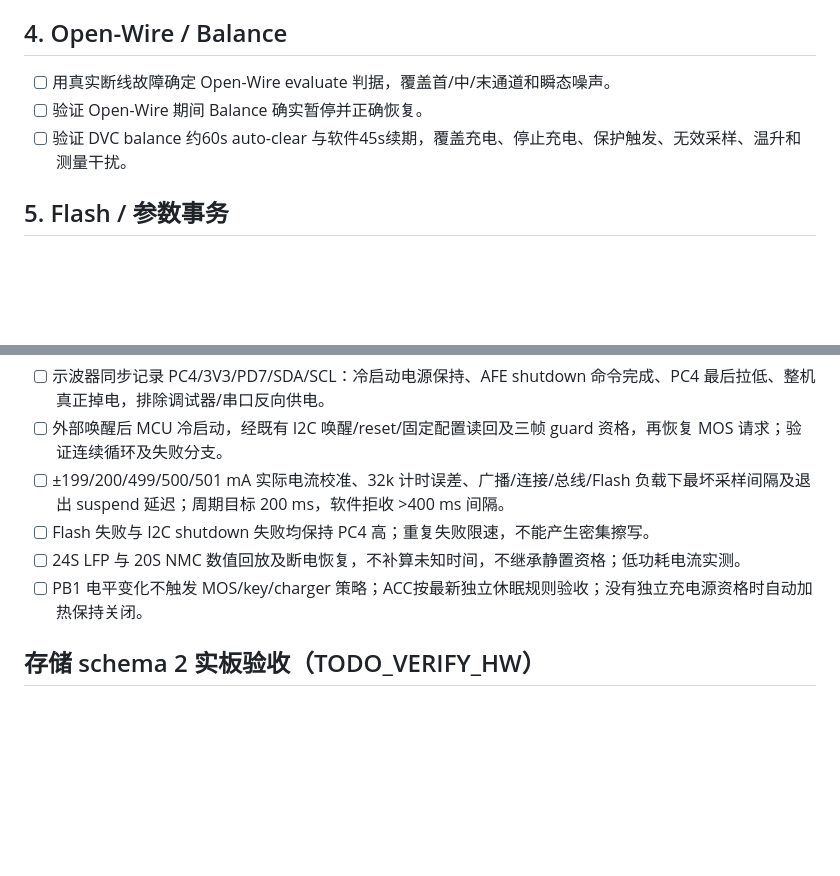
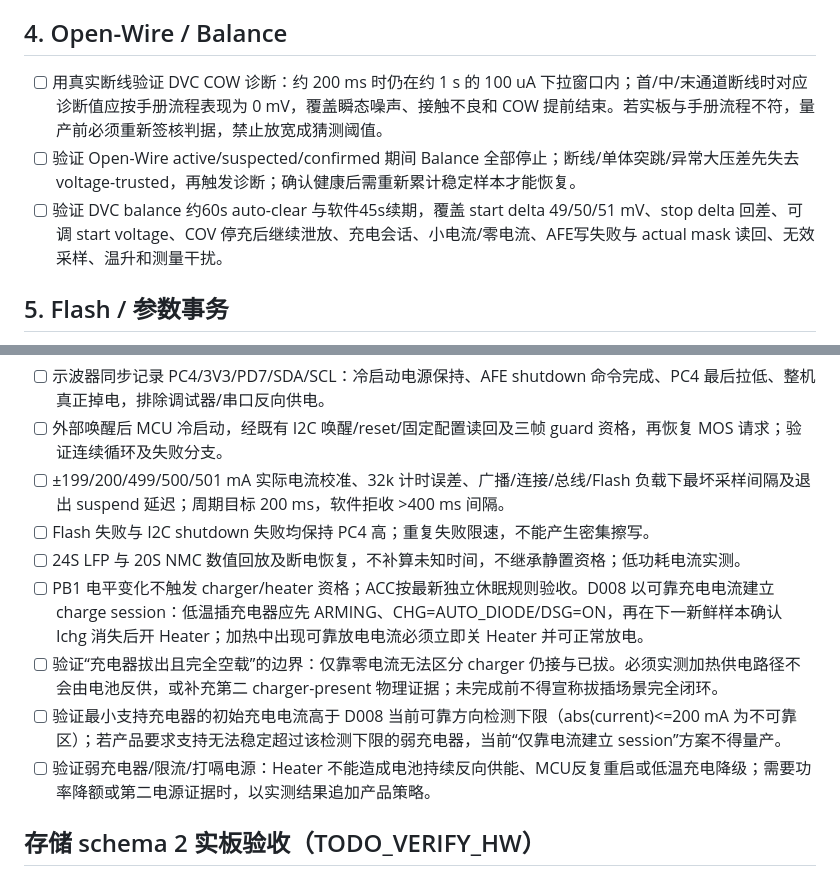
Before and after one commit to CS19970929/telink-new-sdk-b85, a Markdown page: docs/HARDWARE_VALIDATION.md, 2 parts joined by grey strips. Rendered like a GitHub page; blank space fills up the shorter version.

Commit message:
docs(d008): expand heater balance hardware validation

```diff
--- a/docs/HARDWARE_VALIDATION.md
+++ b/docs/HARDWARE_VALIDATION.md
@@ -32,9 +32,9 @@
 
 ## 4. Open-Wire / Balance
 
-- [ ] 用真实断线故障确定 Open-Wire evaluate 判据，覆盖首/中/末通道和瞬态噪声。
-- [ ] 验证 Open-Wire 期间 Balance 确实暂停并正确恢复。
-- [ ] 验证 DVC balance 约60s auto-clear 与软件45s续期，覆盖充电、停止充电、保护触发、无效采样、温升和测量干扰。
+- [ ] 用真实断线验证 DVC COW 诊断：约 200 ms 时仍在约 1 s 的 100 uA 下拉窗口内；首/中/末通道断线时对应诊断值应按手册流程表现为 0 mV，覆盖瞬态噪声、接触不良和 COW 提前结束。若实板与手册流程不符，量产前必须重新签核判据，禁止放宽成猜测阈值。
+- [ ] 验证 Open-Wire active/suspected/confirmed 期间 Balance 全部停止；断线/单体突跳/异常大压差先失去 voltage-trusted，再触发诊断；确认健康后需重新累计稳定样本才能恢复。
+- [ ] 验证 DVC balance 约60s auto-clear 与软件45s续期，覆盖 start delta 49/50/51 mV、stop delta 回差、可调 start voltage、COV 停充后继续泄放、充电会话、小电流/零电流、AFE写失败与 actual mask 读回、无效采样、温升和测量干扰。
 
 ## 5. Flash / 参数事务
 
@@ -66,7 +66,10 @@
 - [ ] ±199/200/499/500/501 mA 实际电流校准、32k 计时误差、广播/连接/总线/Flash 负载下最坏采样间隔及退出 suspend 延迟；周期目标 200 ms，软件拒收 >400 ms 间隔。
 - [ ] Flash 失败与 I2C shutdown 失败均保持 PC4 高；重复失败限速，不能产生密集擦写。
 - [ ] 24S LFP 与 20S NMC 数值回放及断电恢复，不补算未知时间，不继承静置资格；低功耗电流实测。
-- [ ] PB1 电平变化不触发 MOS/key/charger 策略；ACC按最新独立休眠规则验收；没有独立充电源资格时自动加热保持关闭。
+- [ ] PB1 电平变化不触发 charger/heater 资格；ACC按最新独立休眠规则验收。D008 以可靠充电电流建立 charge session：低温插充电器应先 ARMING、CHG=AUTO_DIODE/DSG=ON，再在下一新鲜样本确认 Ichg 消失后开 Heater；加热中出现可靠放电电流必须立即关 Heater 并可正常放电。
+- [ ] 验证“充电器拔出且完全空载”的边界：仅靠零电流无法区分 charger 仍接与已拔。必须实测加热供电路径不会由电池反供，或补充第二 charger-present 物理证据；未完成前不得宣称拔插场景完全闭环。
+- [ ] 验证最小支持充电器的初始充电电流高于 D008 当前可靠方向检测下限（abs(current)<=200 mA 为不可靠区）；若产品要求支持无法稳定超过该检测下限的弱充电器，当前“仅靠电流建立 session”方案不得量产。
+- [ ] 验证弱充电器/限流/打嗝电源：Heater 不能造成电池持续反向供能、MCU反复重启或低温充电降级；需要功率降额或第二电源证据时，以实测结果追加产品策略。
 
 ## 存储 schema 2 实板验收（TODO_VERIFY_HW）
 
```
